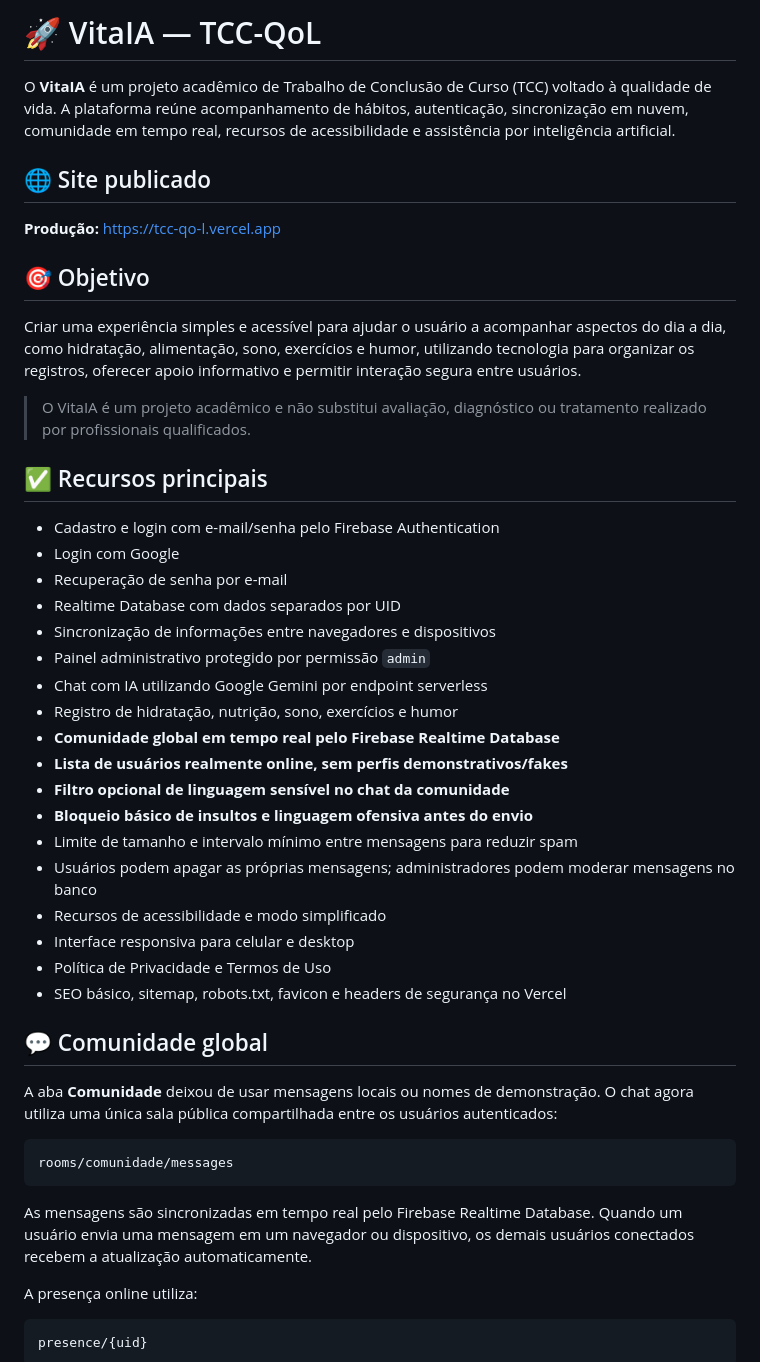
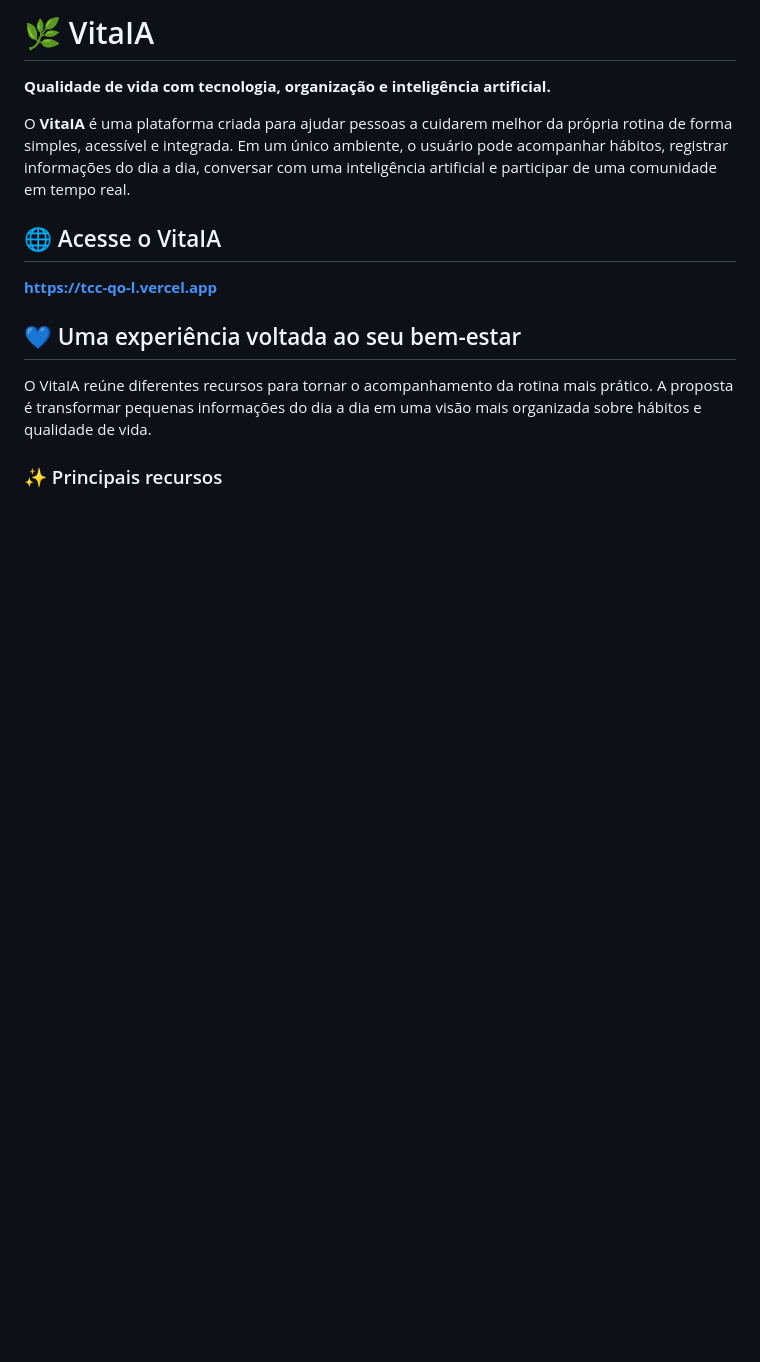
Before and after one commit to FrontWork08/TCC-QoL, a Markdown page: README.md, the part around one of its changes. GitHub-like rendering; blank space fills up the shorter version.

````diff
--- a/README.md
+++ b/README.md
@@ -1,51 +1,16 @@
-# 🚀 VitaIA — TCC-QoL
+# 🌿 VitaIA
 
-O **VitaIA** é um projeto acadêmico de Trabalho de Conclusão de Curso (TCC) voltado à qualidade de vida. A plataforma reúne acompanhamento de hábitos, autenticação, sincronização em nuvem, comunidade em tempo real, recursos de acessibilidade e assistência por inteligência artificial.
+**Qualidade de vida com tecnologia, organização e inteligência artificial.**
 
-## 🌐 Site publicado
+O **VitaIA** é uma plataforma criada para ajudar pessoas a cuidarem melhor da própria rotina de forma simples, acessível e integrada. Em um único ambiente, o usuário pode acompanhar hábitos, registrar informações do dia a dia, conversar com uma inteligência artificial e participar de uma comunidade em tempo real.
 
-**Produção:** https://tcc-qo-l.vercel.app
+## 🌐 Acesse o VitaIA
 
-## 🎯 Objetivo
+**https://tcc-qo-l.vercel.app**
 
-Criar uma experiência simples e acessível para ajudar o usuário a acompanhar aspectos do dia a dia, como hidratação, alimentação, sono, exercícios e humor, utilizando tecnologia para organizar os registros, oferecer apoio informativo e permitir interação segura entre usuários.
+## 💙 Uma experiência voltada ao seu bem-estar
 
-> O VitaIA é um projeto acadêmico e não substitui avaliação, diagnóstico ou tratamento realizado por profissionais qualificados.
+O VitaIA reúne diferentes recursos para tornar o acompanhamento da rotina mais prático. A proposta é transformar pequenas informações do dia a dia em uma visão mais organizada sobre hábitos e qualidade de vida.
 
-## ✅ Recursos principais
+### ✨ Principais recursos
 
-- Cadastro e login com e-mail/senha pelo Firebase Authentication
-- Login com Google
-- Recuperação de senha por e-mail
-- Realtime Database com dados separados por UID
-- Sincronização de informações entre navegadores e dispositivos
-- Painel administrativo protegido por permissão `admin`
-- Chat com IA utilizando Google Gemini por endpoint serverless
-- Registro de hidratação, nutrição, sono, exercícios e humor
-- **Comunidade global em tempo real pelo Firebase Realtime Database**
-- **Lista de usuários realmente online, sem perfis demonstrativos/fakes**
-- **Filtro opcional de linguagem sensível no chat da comunidade**
-- **Bloqueio básico de insultos e linguagem ofensiva antes do envio**
-- Limite de tamanho e intervalo mínimo entre mensagens para reduzir spam
-- Usuários podem apagar as próprias mensagens; administradores podem moderar mensagens no banco
-- Recursos de acessibilidade e modo simplificado
-- Interface responsiva para celular e desktop
-- Política de Privacidade e Termos de Uso
-- SEO básico, sitemap, robots.txt, favicon e headers de segurança no Vercel
-
-## 💬 Comunidade global
-
-A aba **Comunidade** deixou de usar mensagens locais ou nomes de demonstração. O chat agora utiliza uma única sala pública compartilhada entre os usuários autenticados:
-
-```text
-rooms/comunidade/messages
-```
-
-As mensagens são sincronizadas em tempo real pelo Firebase Realtime Database. Quando um usuário envia uma mensagem em um navegador ou dispositivo, os demais usuários conectados recebem a atualização automaticamente.
-
-A presença online utiliza:
-
-```text
-presence/{uid}
-```
-
````
Also changed, not shown: other parts of README.md (+32 -108 lines).
